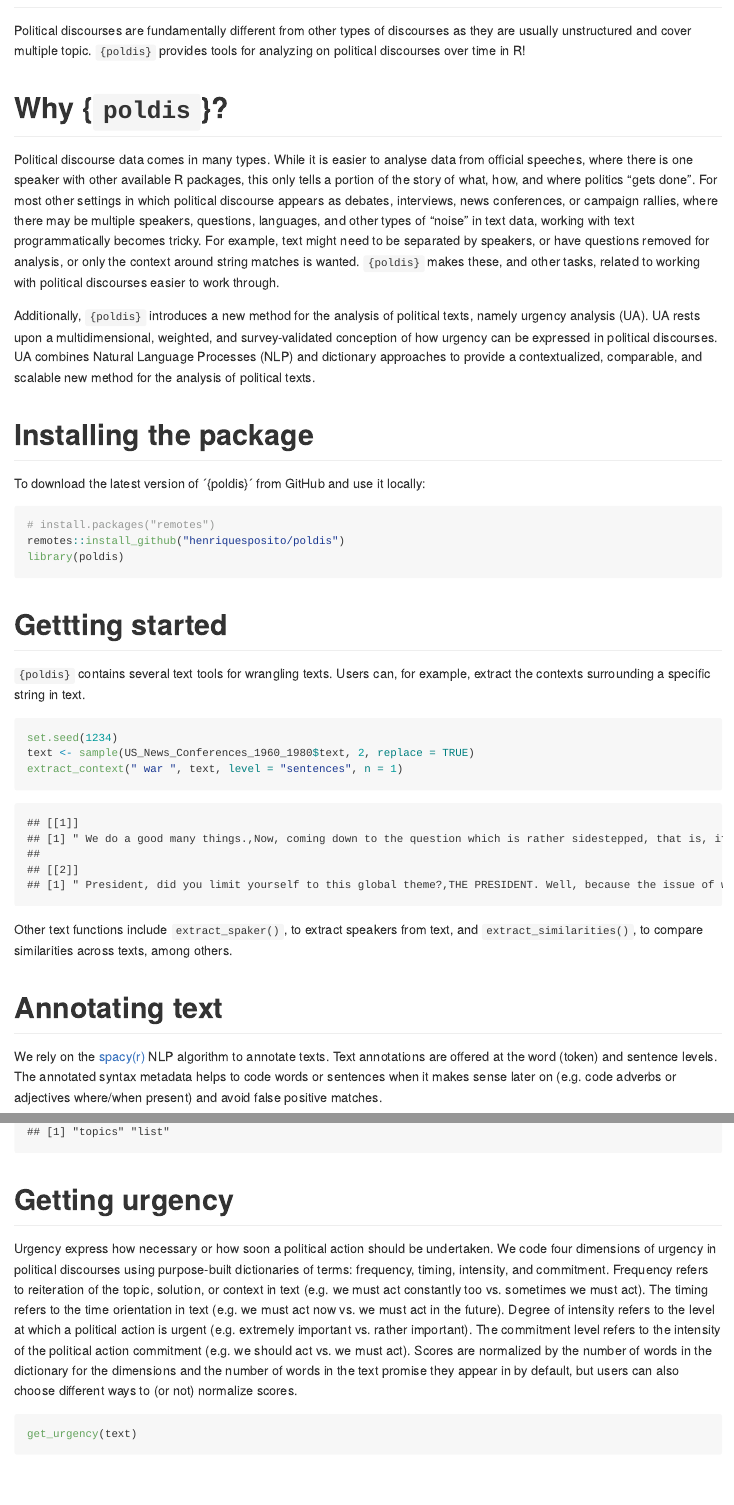
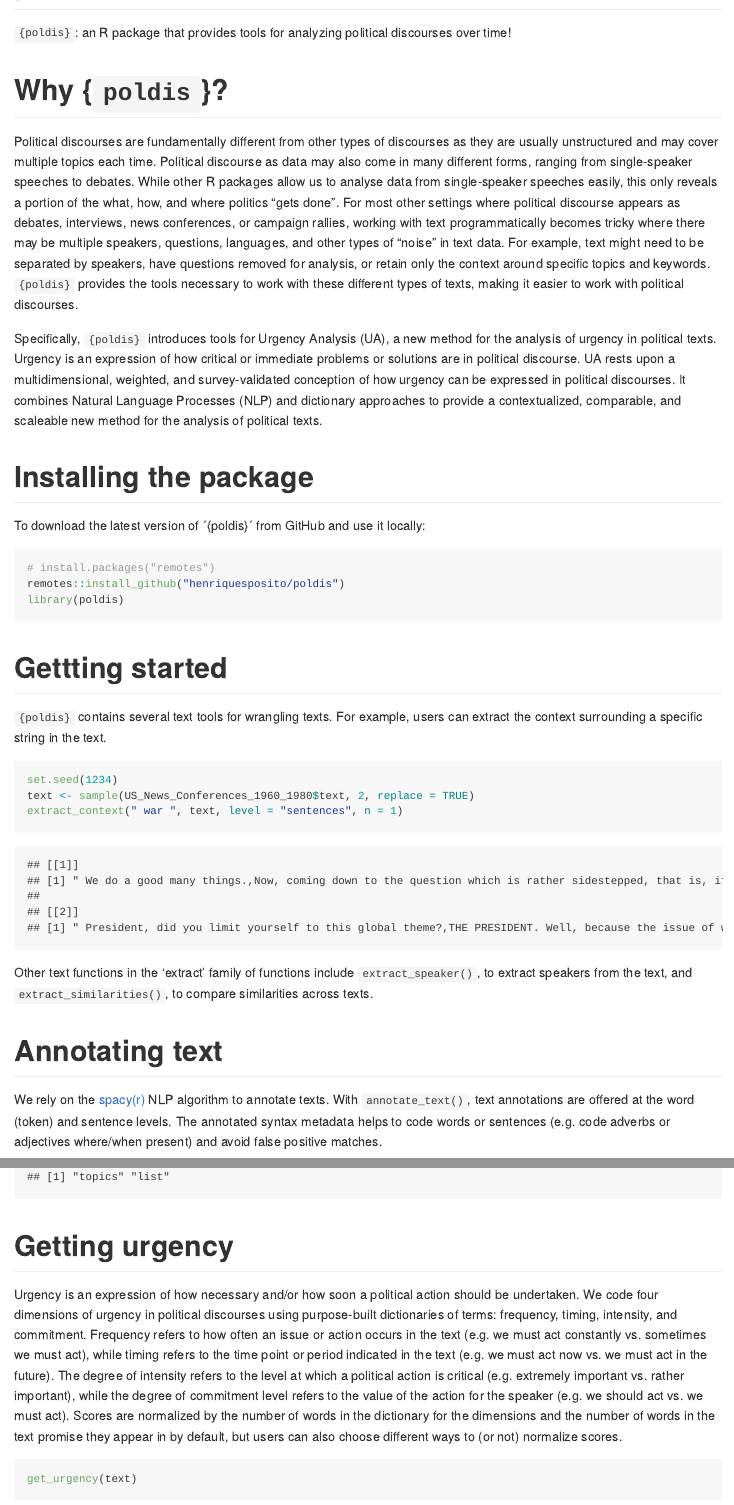
Before and after one commit to henriquesposito/poldis, an R Markdown document (README.Rmd): the page in a window 1100 px wide, from 80 px down, and a second part further down, joined at a grey line. The pictures show the output file README.md that the author committed with the source, drawn offline in the style of GitHub; badge pictures from the web are left out.

Commit message:
Updates to readme

````diff
--- a/README.Rmd
+++ b/README.Rmd
@@ -12,25 +12,31 @@ output: github_document
 [![CodeFactor](https://www.codefactor.io/repository/github/henriquesposito/poldis/badge)](https://www.codefactor.io/repository/github/henriquesposito/poldis)
 <!-- badges: end -->
 
-Political discourses are fundamentally different from other types of discourses as they are usually unstructured and cover multiple topic. `{poldis}` provides tools for analyzing on political discourses over time in R!
+`{poldis}`: an R package that provides tools for analyzing political discourses over time!
 
 # Why {`poldis`}?
 
-Political discourse data comes in many types.
-While it is easier to analyse data from official speeches,
-where there is one speaker
-with other available R packages,
-this only tells a portion of the story of what, how, and where politics "gets done".
-For most other settings in which political discourse appears as debates,
+Political discourses are fundamentally different from other types of discourses
+as they are usually unstructured and may cover multiple topics each time.
+Political discourse as data may also come in many different forms,
+ranging from single-speaker speeches to debates.
+While other R packages allow us to analyse data from single-speaker speeches easily,
+this only reveals a portion of the what, how, and where politics "gets done".
+For most other settings where political discourse appears as debates,
 interviews, news conferences, or campaign rallies,
-where there may be multiple speakers, questions, languages, and other types of "noise" in text data,
-working with text programmatically becomes tricky.
+working with text programmatically becomes tricky
+where there may be multiple speakers, questions, languages,
+and other types of "noise" in text data.
 For example, text might need to be separated by speakers,
-or have questions removed for analysis,
-or only the context around string matches is wanted.
-`{poldis}` makes these, and other tasks, related to working with political discourses easier to work through.
+have questions removed for analysis,
+or retain only the context around specific topics and keywords.
+`{poldis}` provides the tools necessary to work with these different types of texts,
+making it easier to work with political discourses.
 
-Additionally, `{poldis}` introduces a new method for the analysis of political texts, namely urgency analysis (UA). UA rests upon a multidimensional, weighted, and survey-validated conception of how urgency can be expressed in political discourses. UA combines Natural Language Processes (NLP) and dictionary approaches to provide a contextualized, comparable, and scalable new method for the analysis of political texts.
+Specifically, `{poldis}` introduces tools for Urgency Analysis (UA),
+a new method for the analysis of urgency in political texts.
+Urgency is an expression of how critical or immediate problems or solutions are in political discourse.
+UA rests upon a multidimensional, weighted, and survey-validated conception of how urgency can be expressed in political discourses. It combines Natural Language Processes (NLP) and dictionary approaches to provide a contextualized, comparable, and scaleable new method for the analysis of political texts.
 
 # Installing the package
 
@@ -48,7 +54,8 @@ library(poldis)
 
 # Gettting started
 
-`{poldis}` contains several text tools for wrangling texts. Users can, for example, extract the contexts surrounding a specific string in text.
+`{poldis}` contains several text tools for wrangling texts.
+For example, users can extract the context surrounding a specific string in the text.
 
 ```{r context}
 set.seed(1234)
@@ -56,11 +63,15 @@ text <- sample(US_News_Conferences_1960_1980$text, 2, replace = TRUE)
 extract_context(" war ", text, level = "sentences", n = 1)
 ```
 
-Other text functions include `extract_spaker()`, to extract speakers from text, and `extract_similarities()`, to compare similarities across texts, among others.
+Other text functions in the 'extract' family of functions include
+`extract_speaker()`, to extract speakers from the text,
+and `extract_similarities()`, to compare similarities across texts.
 
 # Annotating text
 
-We rely on the [spacy(r)](https://spacy.io/universe/project/spacyr) NLP algorithm to annotate texts. Text annotations are offered at the word (token) and sentence levels. The annotated syntax metadata helps to code words or sentences when it makes sense later on (e.g. code adverbs or adjectives where/when present) and avoid false positive matches.
+We rely on the [spacy(r)](https://spacy.io/universe/project/spacyr) NLP algorithm to annotate texts.
+With `annotate_text()`, text annotations are offered at the word (token) and sentence levels.
+The annotated syntax metadata helps to code words or sentences (e.g. code adverbs or adjectives where/when present) and avoid false positive matches.
 
 ```{r, eval=FALSE}
 annotate_text(text, level = "words")
@@ -85,7 +99,11 @@ gather_topics(text)
 
 # Getting urgency
 
-Urgency express how necessary or how soon a political action should be undertaken. We code four dimensions of urgency in political discourses using purpose-built dictionaries of terms: frequency, timing, intensity, and commitment. Frequency refers to reiteration of the topic, solution, or context in text (e.g. we must act constantly too vs. sometimes we must act). The timing refers to the time orientation in text (e.g. we must act now vs. we must act in the future). Degree of intensity refers to the level at which a political action is urgent (e.g. extremely important vs. rather important). The commitment level refers to the intensity of the political action commitment (e.g. we should act vs. we must act). Scores are normalized by the number of words in the dictionary for the dimensions and the number of words in the text promise they appear in by default, but users can also choose different ways to (or not) normalize scores.
+Urgency is an expression of how necessary and/or how soon a political action should be undertaken.
+We code four dimensions of urgency in political discourses using purpose-built dictionaries of terms:
+frequency, timing, intensity, and commitment.
+Frequency refers to how often an issue or action occurs in the text (e.g. we must act constantly vs. sometimes we must act), while timing refers to the time point or period indicated in the text (e.g. we must act now vs. we must act in the future). The degree of intensity refers to the level at which a political action is critical (e.g. extremely important vs. rather important), while the degree of commitment level refers to the value of the action for the speaker (e.g. we should act vs. we must act).
+Scores are normalized by the number of words in the dictionary for the dimensions and the number of words in the text promise they appear in by default, but users can also choose different ways to (or not) normalize scores.
 
 ```{r urgency}
 get_urgency(text)
````
Also changed, not shown: README.md, README.Rmd (9 more changed lines).
